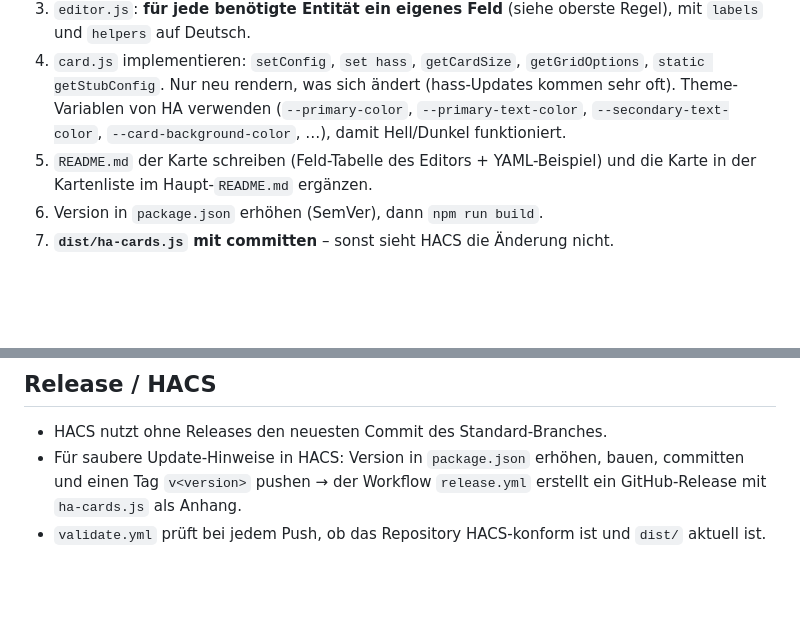
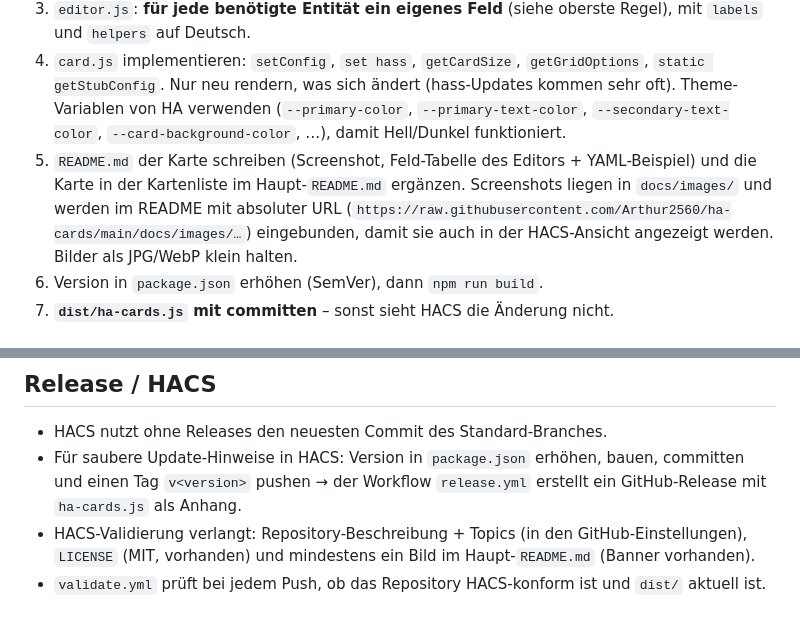
Before and after one commit to Arthur2560/ha-cards, a Markdown page: CLAUDE.md, 2 parts joined by grey strips. Drawn GitHub-style; blank space fills up the shorter version.

```diff
--- a/CLAUDE.md
+++ b/CLAUDE.md
@@ -65,8 +65,11 @@ src/cards/<karten-typ>/   eine Karte pro Ordner:
    `static getStubConfig`. Nur neu rendern, was sich ändert (hass-Updates kommen sehr oft).
    Theme-Variablen von HA verwenden (`--primary-color`, `--primary-text-color`,
    `--secondary-text-color`, `--card-background-color`, …), damit Hell/Dunkel funktioniert.
-5. `README.md` der Karte schreiben (Feld-Tabelle des Editors + YAML-Beispiel) und die Karte in der
-   Kartenliste im Haupt-`README.md` ergänzen.
+5. `README.md` der Karte schreiben (Screenshot, Feld-Tabelle des Editors + YAML-Beispiel) und die
+   Karte in der Kartenliste im Haupt-`README.md` ergänzen. Screenshots liegen in `docs/images/`
+   und werden im README mit absoluter URL
+   (`https://raw.githubusercontent.com/Arthur2560/ha-cards/main/docs/images/…`) eingebunden,
+   damit sie auch in der HACS-Ansicht angezeigt werden. Bilder als JPG/WebP klein halten.
 6. Version in `package.json` erhöhen (SemVer), dann `npm run build`.
 7. **`dist/ha-cards.js` mit committen** – sonst sieht HACS die Änderung nicht.
 
@@ -86,4 +89,6 @@ src/cards/<karten-typ>/   eine Karte pro Ordner:
 - Für saubere Update-Hinweise in HACS: Version in `package.json` erhöhen, bauen, committen und
   einen Tag `v<version>` pushen → der Workflow `release.yml` erstellt ein GitHub-Release mit
   `ha-cards.js` als Anhang.
+- HACS-Validierung verlangt: Repository-Beschreibung + Topics (in den GitHub-Einstellungen),
+  `LICENSE` (MIT, vorhanden) und mindestens ein Bild im Haupt-`README.md` (Banner vorhanden).
 - `validate.yml` prüft bei jedem Push, ob das Repository HACS-konform ist und `dist/` aktuell ist.
```
Also changed, not shown: README.md (+2 -0 lines), docs/images/banner.jpg (added), 1 other file.
